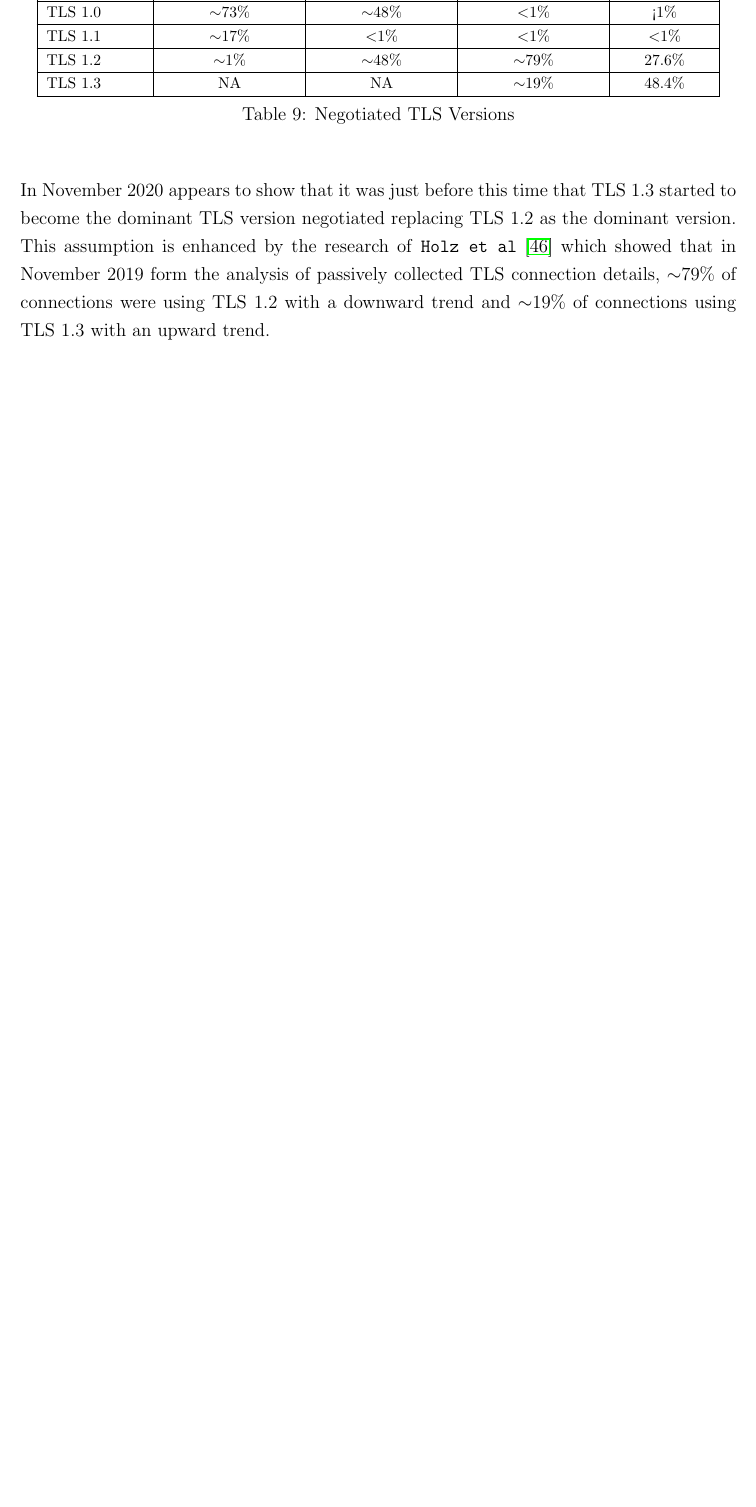
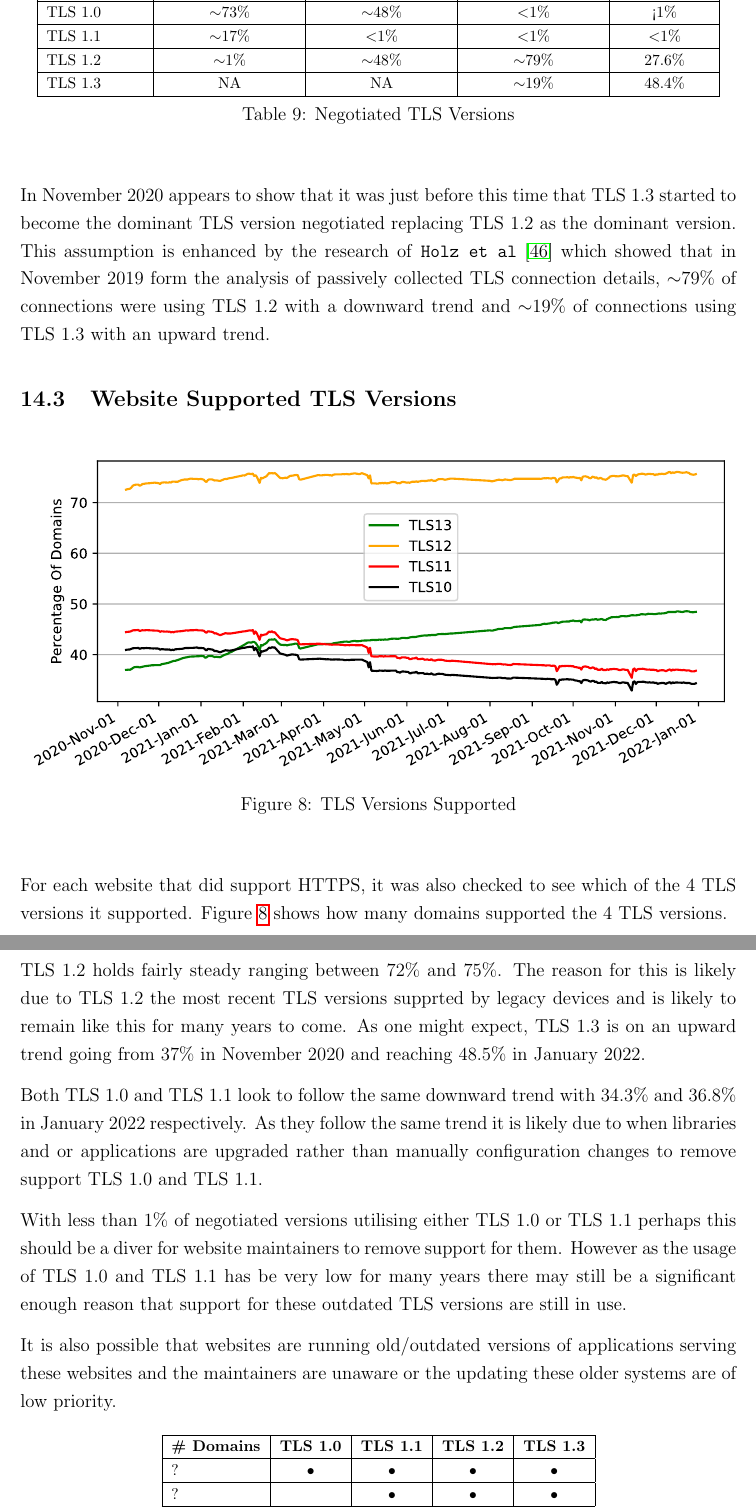
Before and after one commit to 3lixy/iym011_2021, a LaTeX document (v11/IYM011_Project_180240438.tex): part of page 73 of 118 before the commit and two parts of pages 73 and 74 of 119 after it, the two joined at a grey line, cut so that both start at the same text, the shorter picture padded with empty space. Compiled offline with pdfLaTeX.

Commit message:
initial TLS analysis update images

```diff
--- a/v11/IYM011_Project_180240438.tex
+++ b/v11/IYM011_Project_180240438.tex
@@ -1689,3 +1689,45 @@ No version of the not leagcy SSL is supported by the builtin http client in Go (
 In November 2020 appears to show that it was just before this time that TLS 1.3 started to become the dominant TLS version negotiated replacing TLS 1.2 as the dominant version. This assumption is enhanced by the research of \texttt{Holz et al} \cite{Holz2020-ha} which showed that in November 2019 form the analysis of passively collected TLS connection details, $\sim$79\% of connections were using TLS 1.2 with a downward trend and $\sim$19\% of connections using TLS 1.3 with an upward trend.
 
 
+\subsection{Website Supported TLS Versions}
+
+\begin{figure}[H]
+	\begin{center}
+        \scalebox{0.90}{\subimport{../images}{tls-tls_supported.pdf_tex}}
+		\caption{TLS Versions Supported}
+		\label{fig:tls_verions_supported}
+	\end{center}
+\end{figure}
+
+\noindent
+For each website that did support HTTPS, it was also checked to see which of the 4 TLS versions it supported. Figure \ref{fig:tls_verions_supported} shows how many domains supported the 4 TLS versions.
+
+\vspace{0.3cm} \noindent
+TLS 1.2 holds fairly steady ranging between 72\% and 75\%. The reason for this is likely due to TLS 1.2 the most recent TLS versions supprted by legacy devices and is likely to remain like this for many years to come. As one might expect, TLS 1.3 is on an upward trend going from 37\% in November 2020 and reaching 48.5\% in January 2022.
+
+\vspace{0.3cm} \noindent
+Both TLS 1.0 and TLS 1.1 look to follow the same downward trend with 34.3\% and 36.8\% in January 2022 respectively. As they follow the same trend it is likely due to when libraries and or applications are upgraded rather than manually configuration changes to remove support TLS 1.0 and TLS 1.1.
+
+\vspace{0.3cm} \noindent
+With less than 1\% of negotiated versions utilising either TLS 1.0 or TLS 1.1 perhaps this should be a diver for website maintainers to remove support for them. However as the usage of TLS 1.0 and TLS 1.1 has be very low for many years there may still be a significant enough reason that support for these outdated TLS versions are still in use.
+
+\vspace{0.3cm} \noindent
+It is also possible that websites are running old/outdated versions of applications serving these websites and the maintainers are unaware or the updating these older systems are of low priority.
+
+\begin{table}[H]
+\footnotesize
+  \begin{center}
+    \begin{tabular}{|l|c|c|c|c|}  % <-- Alignments: 1st column left, 2nd middle and 3rd right, with vertical lines in between
+      \hline
+      \textbf{\# Domains} & \textbf{TLS 1.0} & \textbf{TLS 1.1} & \textbf{TLS 1.2} & \textbf{TLS 1.3} \\
+      \hline
+      ? & • & • & • & •\\
+	  \hline
+      ? &  & • & • & •\\
+	  \hline
+      ? &  &  & • & •\\
+	  \hline
+      ? &  &  &  & •\\
+	  \hline
+    \end{tabular}
+    \caption{TLS Versions Supported}
```
Also changed, not shown: images/tls-tls_supported.pdf, images/tls-tls_supported.pdf_tex, images/tls-tls_supported.svg, v11/IYM011_Project_180240438.tex (4 more changed lines).
